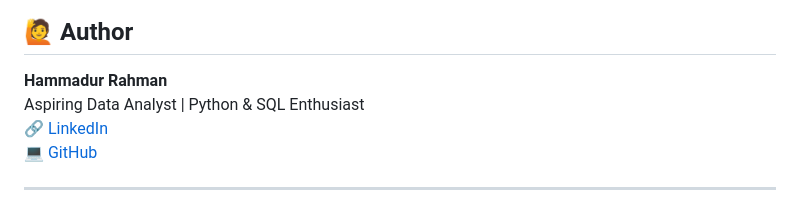
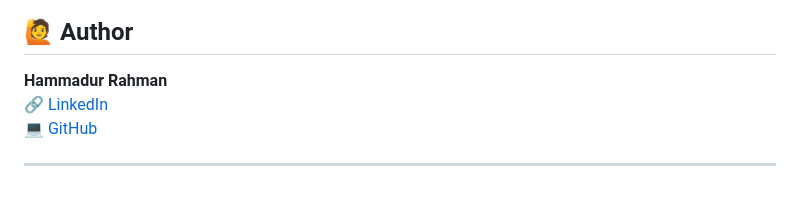
Before and after one commit to VnMxMadMax/demo-projects, a Markdown page: GDS Project/ReadMe.md, the part around the change. GitHub-like rendering.

```diff
--- a/GDS Project/ReadMe.md
+++ b/GDS Project/ReadMe.md
@@ -106,7 +106,6 @@ END
 ## 🙋 Author
 
 **Hammadur Rahman**
-Aspiring Data Analyst | Python & SQL Enthusiast
 🔗 [LinkedIn](https://www.linkedin.com/in/hammadur-rahman02/)
 💻 [GitHub](https://github.com/VnMxMadMax)
 
```
